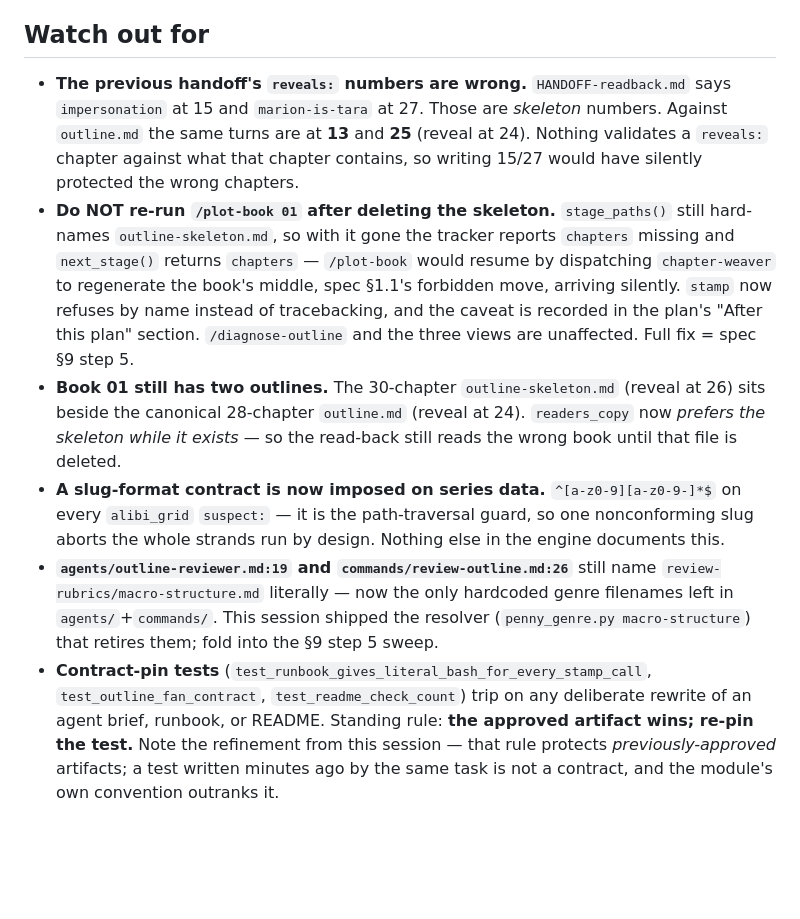
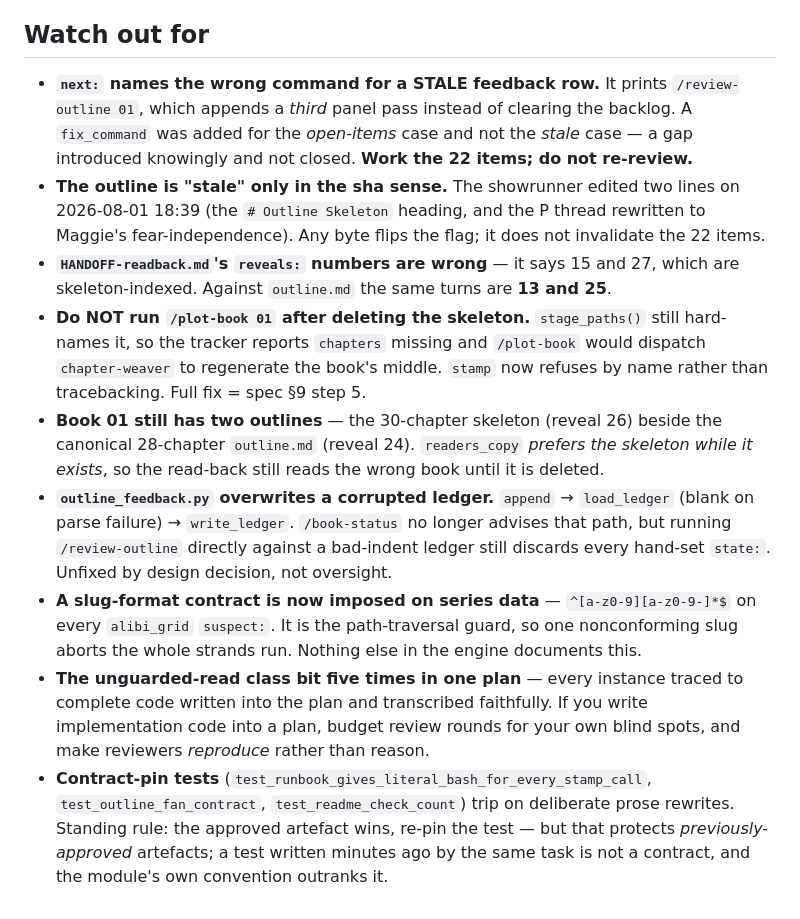
Before and after one commit to bkoh957/penny, a Markdown page: HANDOFF-views.md, the part around one of its changes. Drawn GitHub-style; blank space fills up the shorter version.

```diff
--- a/HANDOFF-views.md
+++ b/HANDOFF-views.md
@@ -127,32 +121,36 @@ Nothing needs building before the showrunner reads them.
 
 ## Watch out for
 
-- **The previous handoff's `reveals:` numbers are wrong.** `HANDOFF-readback.md` says
-  `impersonation` at 15 and `marion-is-tara` at 27. Those are *skeleton* numbers. Against
-  `outline.md` the same turns are at **13** and **25** (reveal at 24). Nothing validates
-  a `reveals:` chapter against what that chapter contains, so writing 15/27 would have
-  silently protected the wrong chapters.
-- **Do NOT re-run `/plot-book 01` after deleting the skeleton.** `stage_paths()` still
-  hard-names `outline-skeleton.md`, so with it gone the tracker reports `chapters`
-  missing and `next_stage()` returns `chapters` — `/plot-book` would resume by
-  dispatching `chapter-weaver` to regenerate the book's middle, spec §1.1's forbidden
-  move, arriving silently. `stamp` now refuses by name instead of tracebacking, and the
-  caveat is recorded in the plan's "After this plan" section. `/diagnose-outline` and the
-  three views are unaffected. Full fix = spec §9 step 5.
-- **Book 01 still has two outlines.** The 30-chapter `outline-skeleton.md` (reveal at 26)
-  sits beside the canonical 28-chapter `outline.md` (reveal at 24). `readers_copy` now
-  *prefers the skeleton while it exists* — so the read-back still reads the wrong book
-  until that file is deleted.
-- **A slug-format contract is now imposed on series data.** `^[a-z0-9][a-z0-9-]*$` on
-  every `alibi_grid` `suspect:` — it is the path-traversal guard, so one nonconforming
-  slug aborts the whole strands run by design. Nothing else in the engine documents this.
-- **`agents/outline-reviewer.md:19` and `commands/review-outline.md:26`** still name
-  `review-rubrics/macro-structure.md` literally — now the only hardcoded genre filenames
-  left in `agents/`+`commands/`. This session shipped the resolver
-  (`penny_genre.py macro-structure`) that retires them; fold into the §9 step 5 sweep.
+- **`next:` names the wrong command for a STALE feedback row.** It prints
+  `/review-outline 01`, which appends a *third* panel pass instead of clearing the
+  backlog. A `fix_command` was added for the *open-items* case and not the *stale* case
+  — a gap introduced knowingly and not closed. **Work the 22 items; do not re-review.**
+- **The outline is "stale" only in the sha sense.** The showrunner edited two lines on
+  2026-08-01 18:39 (the `# Outline Skeleton` heading, and the P thread rewritten to
+  Maggie's fear-independence). Any byte flips the flag; it does not invalidate the 22
+  items.
+- **`HANDOFF-readback.md`'s `reveals:` numbers are wrong** — it says 15 and 27, which
+  are skeleton-indexed. Against `outline.md` the same turns are **13 and 25**.
+- **Do NOT run `/plot-book 01` after deleting the skeleton.** `stage_paths()` still
+  hard-names it, so the tracker reports `chapters` missing and `/plot-book` would
+  dispatch `chapter-weaver` to regenerate the book's middle. `stamp` now refuses by name
+  rather than tracebacking. Full fix = spec §9 step 5.
+- **Book 01 still has two outlines** — the 30-chapter skeleton (reveal 26) beside the
+  canonical 28-chapter `outline.md` (reveal 24). `readers_copy` *prefers the skeleton
+  while it exists*, so the read-back still reads the wrong book until it is deleted.
+- **`outline_feedback.py` overwrites a corrupted ledger.** `append` → `load_ledger`
+  (blank on parse failure) → `write_ledger`. `/book-status` no longer advises that path,
+  but running `/review-outline` directly against a bad-indent ledger still discards every
+  hand-set `state:`. Unfixed by design decision, not oversight.
+- **A slug-format contract is now imposed on series data** — `^[a-z0-9][a-z0-9-]*$` on
+  every `alibi_grid` `suspect:`. It is the path-traversal guard, so one nonconforming
+  slug aborts the whole strands run. Nothing else in the engine documents this.
+- **The unguarded-read class bit five times in one plan** — every instance traced to
+  complete code written into the plan and transcribed faithfully. If you write
+  implementation code into a plan, budget review rounds for your own blind spots, and
+  make reviewers *reproduce* rather than reason.
 - **Contract-pin tests** (`test_runbook_gives_literal_bash_for_every_stamp_call`,
-  `test_outline_fan_contract`, `test_readme_check_count`) trip on any deliberate rewrite
-  of an agent brief, runbook, or README. Standing rule: **the approved artifact wins;
-  re-pin the test.** Note the refinement from this session — that rule protects
-  *previously-approved* artifacts; a test written minutes ago by the same task is not a
-  contract, and the module's own convention outranks it.
+  `test_outline_fan_contract`, `test_readme_check_count`) trip on deliberate prose
+  rewrites. Standing rule: the approved artefact wins, re-pin the test — but that
+  protects *previously-approved* artefacts; a test written minutes ago by the same task
+  is not a contract, and the module's own convention outranks it.
```
Also changed, not shown: other parts of HANDOFF-views.md (+96 -102 lines).
